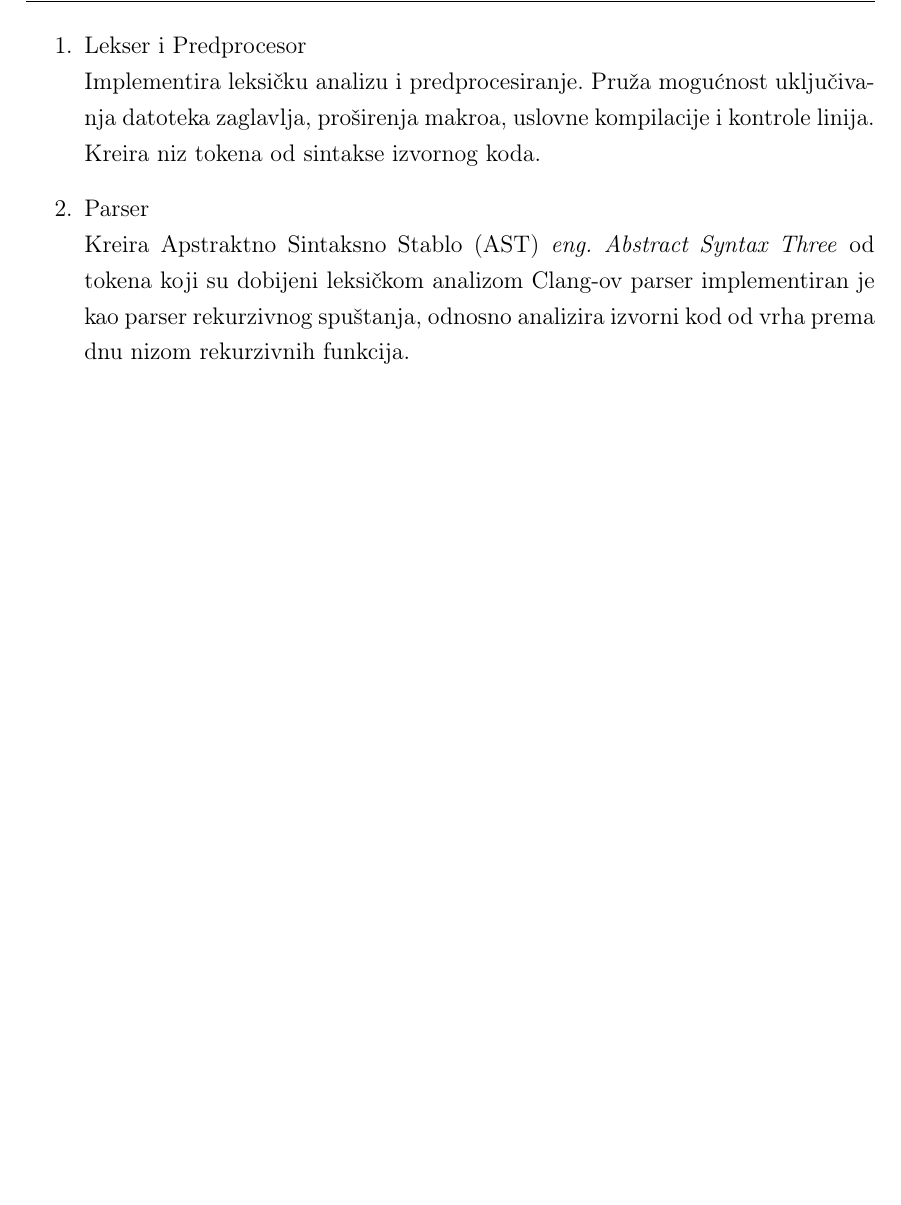
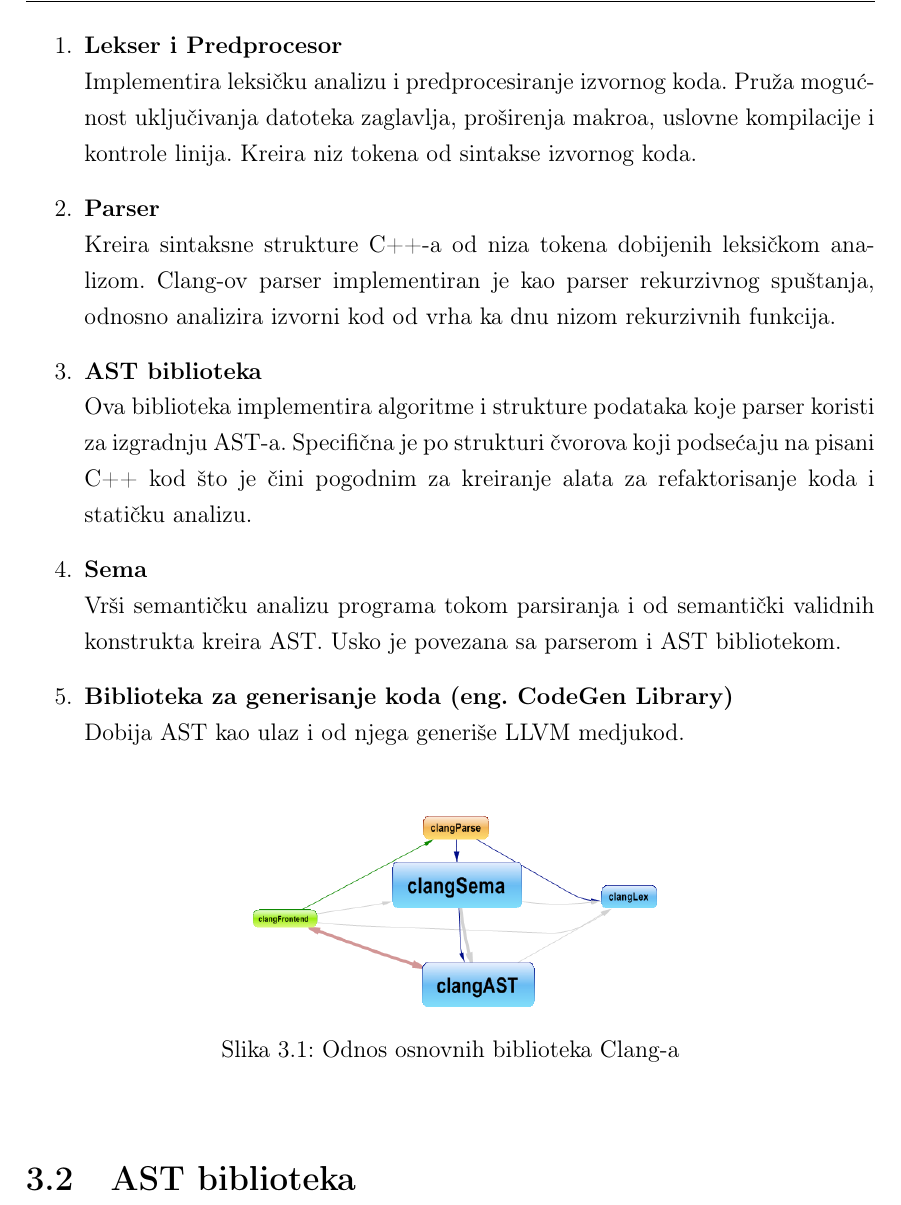
Before and after one commit to ognjen-plavsic/master, a LaTeX thesis (thesis/matfmaster-primer-lat.tex): part of page 13 of 16, cut so that both start at the same text, the shorter picture padded with empty space. Compiled offline with pdfLaTeX.

Commit message:
Finished first draft of Clang section

```diff
--- a/thesis/matfmaster-primer-lat.tex
+++ b/thesis/matfmaster-primer-lat.tex
@@ -347,19 +347,31 @@ Clang projekat predstavlja prednji deo (\textit{eng. frontend}) LLVM kompajlersk
 Pored optimizacija i efikasnog generisanja LLVM medjukoda karakterističan je po ekspresivnosti dijagnostike odnosno kvalitetu poruka upozorenja i grešaka prijavljenih za izvorni kod. Dizajn Clang-a se sastoji od mnoštva biblioteka od kojih su najznačajnije za dizajn sledeće:
 
 \begin{enumerate}
-  \item{Lekser i Predprocesor \\
-       Implementira leksičku analizu i predprocesiranje.
+  \item{\textbf{Lekser i Predprocesor} \\
+       Implementira leksičku analizu i predprocesiranje izvornog koda.
        Pruža mogućnost uključivanja datoteka zaglavlja, proširenja makroa, uslovne kompilacije i kontrole linija.
        Kreira niz tokena od sintakse izvornog koda.}
-  \item{Parser \\
-        Kreira Apstraktno Sintaksno Stablo (AST) \textit{eng. Abstract Syntax Three} od tokena koji su dobijeni leksičkom analizom}
-        Clang-ov parser implementiran je kao parser rekurzivnog spuštanja, odnosno analizira izvorni kod od vrha prema dnu nizom rekurzivnih funkcija.
+  \item{\textbf{Parser} \\
+        Kreira sintaksne strukture C++-a od niza tokena dobijenih leksičkom analizom.
+        Clang-ov parser implementiran je kao parser rekurzivnog spuštanja, odnosno analizira izvorni kod od vrha ka dnu nizom rekurzivnih funkcija.}
+  \item{\textbf{AST biblioteka} \\
+        Ova biblioteka implementira algoritme i strukture podataka koje parser koristi za izgradnju AST-a. Specifična je po strukturi čvorova koji podsećaju na pisani C++ kod što je čini pogodnim za kreiranje alata za refaktorisanje koda i statičku analizu.}
+  \item{\textbf{Sema} \\
+        Vrši semantičku analizu programa tokom parsiranja i od semantički validnih konstrukta kreira AST. Usko je povezana sa parserom i AST bibliotekom.}
+  \item{\textbf{Biblioteka za generisanje koda (eng. CodeGen Library)} \\
+        Dobija AST kao ulaz i od njega generiše LLVM medjukod.}
 
   % \item{Implementaciona, prema klasifikaciji po cilju primene.}
 \end{enumerate}
 
+\begin{figure}[!ht]
+  \centering
+  \includegraphics[width=0.5\textwidth]{ClangBiblioteke.png}
+  \caption{Odnos osnovnih biblioteka Clang-a}
+  \label{fig:grafikon}
+\end{figure}
 
-
+\section{AST biblioteka}
 % ------------------------------------------------------------------------------
 
 % \pangrami
```
Also changed, not shown: thesis/ClangBiblioteke.png (added), thesis/matfmaster-primer-lat.pdf, 4 other files.
